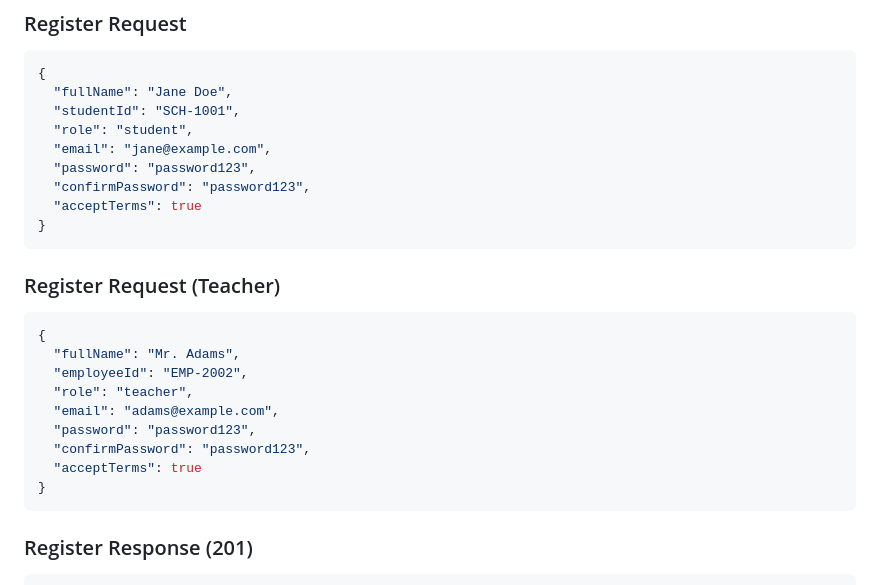
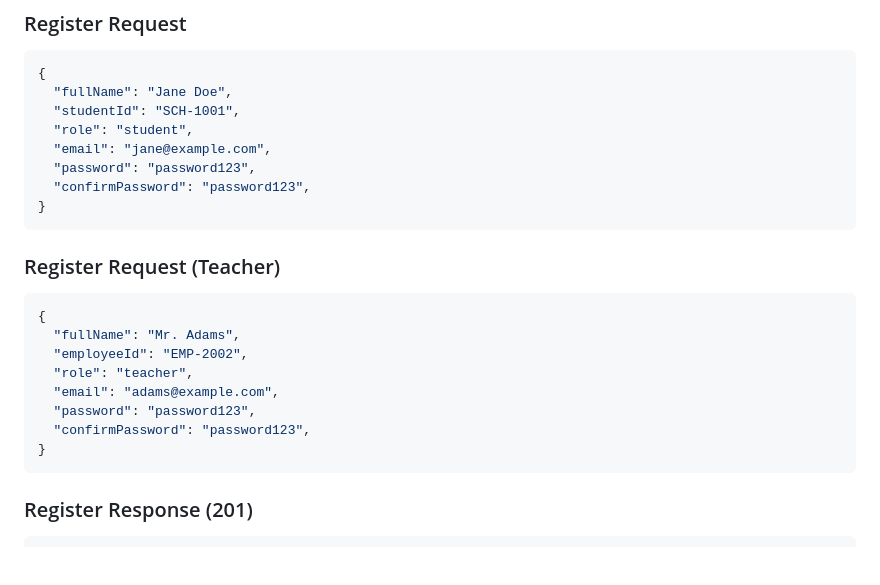
Before and after one commit to oluseedteam/smsback, a Markdown page: README.md, the part around the change. Drawn GitHub-style; blank space fills up the shorter version.

````diff
--- a/README.md
+++ b/README.md
@@ -103,7 +103,6 @@ Base URL: `/api/auth`
   "email": "jane@example.com",
   "password": "password123",
   "confirmPassword": "password123",
-  "acceptTerms": true
 }
 ```
 
@@ -116,7 +115,6 @@ Base URL: `/api/auth`
   "email": "adams@example.com",
   "password": "password123",
   "confirmPassword": "password123",
-  "acceptTerms": true
 }
 ```
 
````
